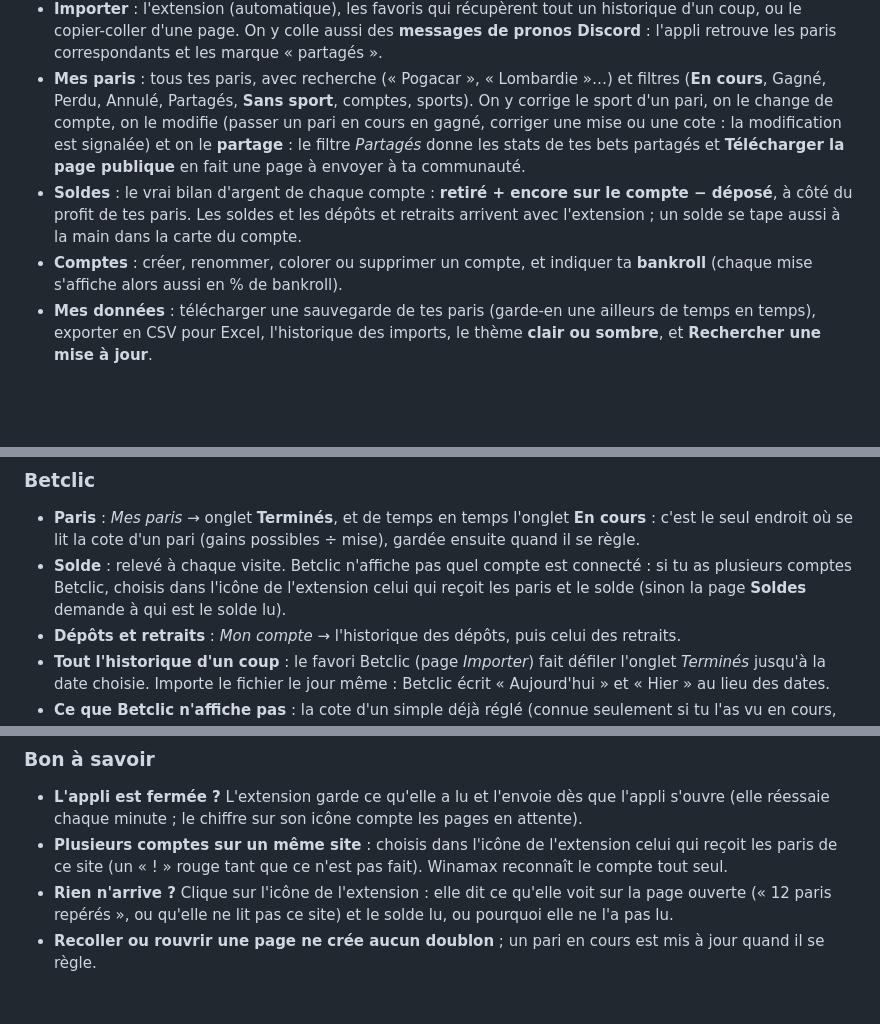
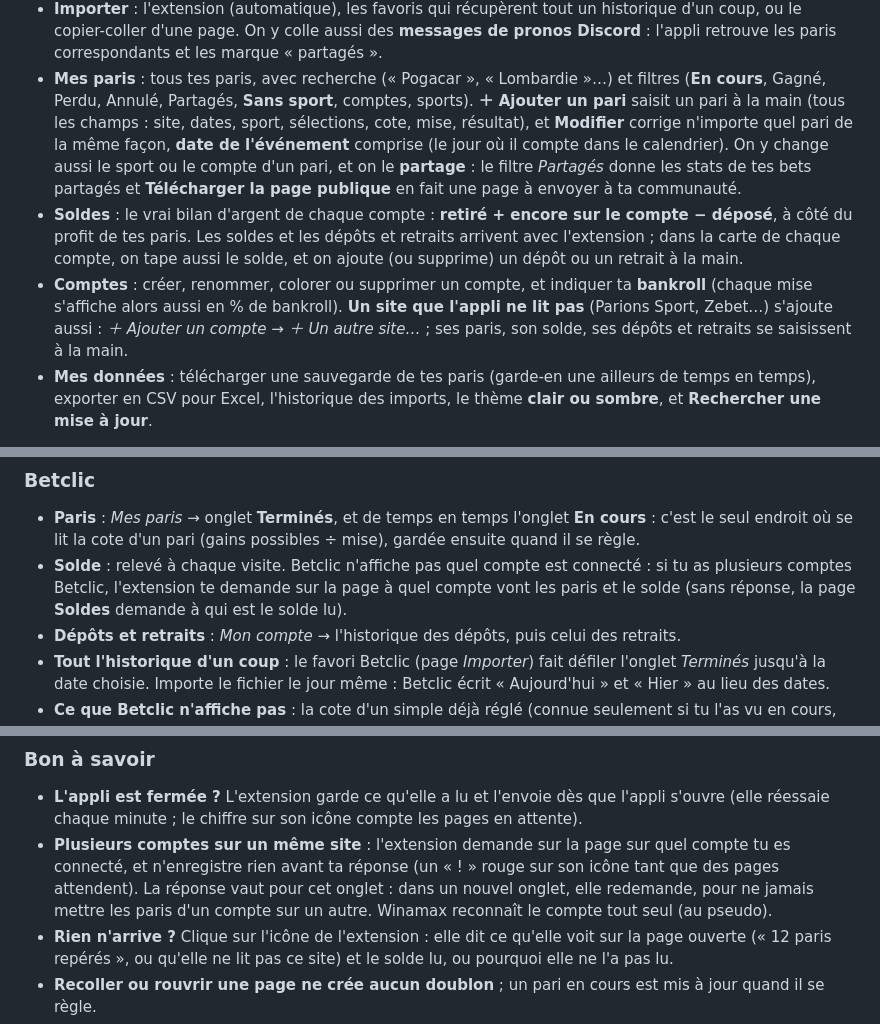
Before and after one commit to ArthurD19/suivi-paris-versions, a Markdown page: README.md, 3 parts joined by grey strips. Rendered like a GitHub page; blank space fills up the shorter version.

Commit message:
Page d'accueil et confidentialité

```diff
--- a/README.md
+++ b/README.md
@@ -78,15 +78,17 @@ et Brave.
   copier-coller d'une page. On y colle aussi des **messages de pronos Discord** : l'appli retrouve les paris
   correspondants et les marque « partagés ».
 - **Mes paris** : tous tes paris, avec recherche (« Pogacar », « Lombardie »…) et filtres (**En cours**, Gagné, Perdu,
-  Annulé, Partagés, **Sans sport**, comptes, sports). On y corrige le sport d'un pari, on le change de compte, on le
-  modifie (passer un pari en cours en gagné, corriger une mise ou une cote : la modification est signalée) et on le
-  **partage** : le filtre *Partagés* donne les stats de tes bets partagés et **Télécharger la page publique** en
+  Annulé, Partagés, **Sans sport**, comptes, sports). **＋ Ajouter un pari** saisit un pari à la main (tous les champs :
+  site, dates, sport, sélections, cote, mise, résultat), et **Modifier** corrige n'importe quel pari de la même façon,
+  **date de l'événement** comprise (le jour où il compte dans le calendrier). On y change aussi le sport ou le compte
+  d'un pari, et on le **partage** : le filtre *Partagés* donne les stats de tes bets partagés et **Télécharger la page publique** en
   fait une page à envoyer à ta communauté.
 - **Soldes** : le vrai bilan d'argent de chaque compte : **retiré + encore sur le compte − déposé**, à côté du profit
-  de tes paris. Les soldes et les dépôts et retraits arrivent avec l'extension ; un solde se tape aussi à la main
-  dans la carte du compte.
+  de tes paris. Les soldes et les dépôts et retraits arrivent avec l'extension ; dans la carte de chaque compte, on
+  tape aussi le solde, et on ajoute (ou supprime) un dépôt ou un retrait à la main.
 - **Comptes** : créer, renommer, colorer ou supprimer un compte, et indiquer ta **bankroll** (chaque mise s'affiche
-  alors aussi en % de bankroll).
+  alors aussi en % de bankroll). **Un site que l'appli ne lit pas** (Parions Sport, Zebet…) s'ajoute aussi :
+  *＋ Ajouter un compte* → *＋ Un autre site…* ; ses paris, son solde, ses dépôts et retraits se saisissent à la main.
 - **Mes données** : télécharger une sauvegarde de tes paris (garde-en une ailleurs de temps en temps), exporter en
   CSV pour Excel, l'historique des imports, le thème **clair ou sombre**, et **Rechercher une mise à jour**.
 
@@ -104,8 +106,8 @@ colle-la dans **Importer** (paris) ou dans **Soldes** (dépôts et retraits).
 - **Paris** : *Mes paris* → onglet **Terminés**, et de temps en temps l'onglet **En cours** : c'est le seul endroit
   où se lit la cote d'un pari (gains possibles ÷ mise), gardée ensuite quand il se règle.
 - **Solde** : relevé à chaque visite. Betclic n'affiche pas quel compte est connecté : si tu as plusieurs comptes
-  Betclic, choisis dans l'icône de l'extension celui qui reçoit les paris et le solde (sinon la page **Soldes**
-  demande à qui est le solde lu).
+  Betclic, l'extension te demande sur la page à quel compte vont les paris et le solde (sans réponse, la page
+  **Soldes** demande à qui est le solde lu).
 - **Dépôts et retraits** : *Mon compte* → l'historique des dépôts, puis celui des retraits.
 - **Tout l'historique d'un coup** : le favori Betclic (page *Importer*) fait défiler l'onglet *Terminés* jusqu'à la
   date choisie. Importe le fichier le jour même : Betclic écrit « Aujourd'hui » et « Hier » au lieu des dates.
@@ -168,8 +171,10 @@ colle-la dans **Importer** (paris) ou dans **Soldes** (dépôts et retraits).
 
 - **L'appli est fermée ?** L'extension garde ce qu'elle a lu et l'envoie dès que l'appli s'ouvre (elle réessaie
   chaque minute ; le chiffre sur son icône compte les pages en attente).
-- **Plusieurs comptes sur un même site** : choisis dans l'icône de l'extension celui qui reçoit les paris de ce site
-  (un « ! » rouge tant que ce n'est pas fait). Winamax reconnaît le compte tout seul.
+- **Plusieurs comptes sur un même site** : l'extension demande sur la page sur quel compte tu es connecté, et
+  n'enregistre rien avant ta réponse (un « ! » rouge sur son icône tant que des pages attendent). La réponse vaut
+  pour cet onglet : dans un nouvel onglet, elle redemande, pour ne jamais mettre les paris d'un compte sur un autre.
+  Winamax reconnaît le compte tout seul (au pseudo).
 - **Rien n'arrive ?** Clique sur l'icône de l'extension : elle dit ce qu'elle voit sur la page ouverte (« 12 paris
   repérés », ou qu'elle ne lit pas ce site) et le solde lu, ou pourquoi elle ne l'a pas lu.
 - **Recoller ou rouvrir une page ne crée aucun doublon** ; un pari en cours est mis à jour quand il se règle.
```
Also changed, not shown: other parts of README.md (+2 -1 lines).
